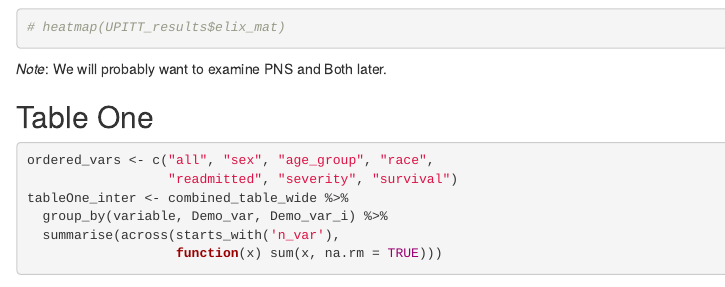
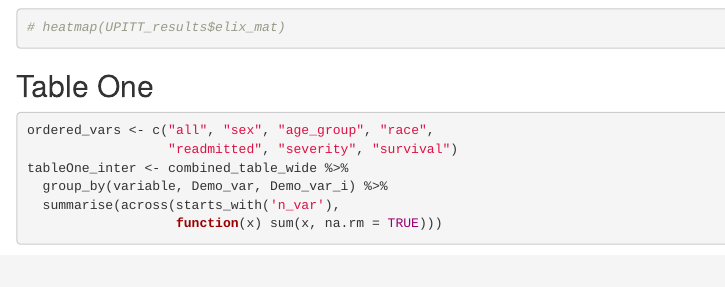
Before and after one commit to covidclinical/Phase2.1NeuroRSummaries, an R Markdown document (demo_viz.Rmd): the page in a window 1100 px wide, from 1480 px down. Rendered offline with R 4.5, knitr and Pandoc, with nearby package versions; some code elsewhere in the file could not run offline.

Commit message:
minor edit

````diff
--- a/demo_viz.Rmd
+++ b/demo_viz.Rmd
@@ -78,7 +78,6 @@ combined_table_wide <- bind_rows(demo_table_list) %>%
 # heatmap(UPITT_results$elix_mat)
 ```
 
-_Note_: We will probably want to examine PNS and Both later.
 
 ## Table One
 
````
Also changed, not shown: metaanalysis_forest.Rmd (+2 -0 lines), demo_viz.html.
